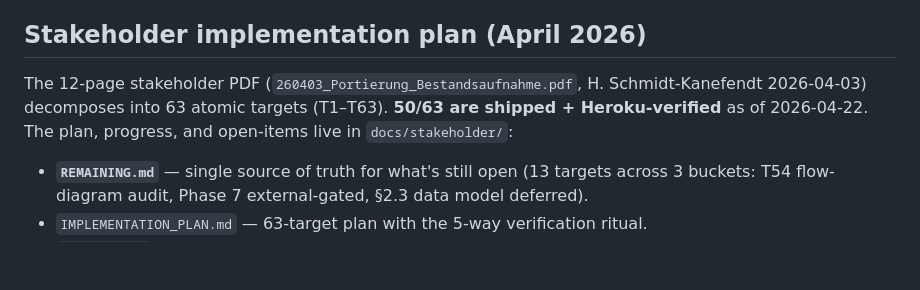
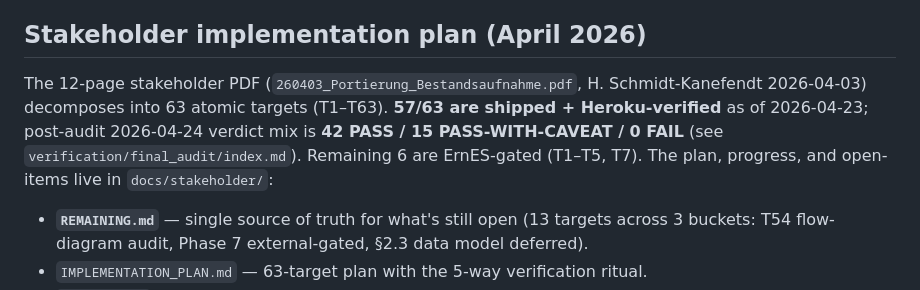
Before and after one commit to deepti1999/100prosim-runtime, a Markdown page: CLAUDE.md, the part around the change. GitHub-like rendering; blank space fills up the shorter version.

```diff
--- a/CLAUDE.md
+++ b/CLAUDE.md
@@ -160,7 +160,7 @@ Required for any non-local deploy: `DJANGO_SECRET_KEY`, `DJANGO_DEBUG=false`, `D
 
 ## Stakeholder implementation plan (April 2026)
 
-The 12-page stakeholder PDF (`260403_Portierung_Bestandsaufnahme.pdf`, H. Schmidt-Kanefendt 2026-04-03) decomposes into 63 atomic targets (T1–T63). **50/63 are shipped + Heroku-verified** as of 2026-04-22. The plan, progress, and open-items live in `docs/stakeholder/`:
+The 12-page stakeholder PDF (`260403_Portierung_Bestandsaufnahme.pdf`, H. Schmidt-Kanefendt 2026-04-03) decomposes into 63 atomic targets (T1–T63). **57/63 are shipped + Heroku-verified** as of 2026-04-23; post-audit 2026-04-24 verdict mix is **42 PASS / 15 PASS-WITH-CAVEAT / 0 FAIL** (see `verification/final_audit/index.md`). Remaining 6 are ErnES-gated (T1–T5, T7). The plan, progress, and open-items live in `docs/stakeholder/`:
 
 - **`REMAINING.md`** — single source of truth for what's still open (13 targets across 3 buckets: T54 flow-diagram audit, Phase 7 external-gated, §2.3 data model deferred).
 - `IMPLEMENTATION_PLAN.md` — 63-target plan with the 5-way verification ritual.
```
Also changed, not shown: verification/final_audit/index.md (+1 -1 lines), 1 other file.
